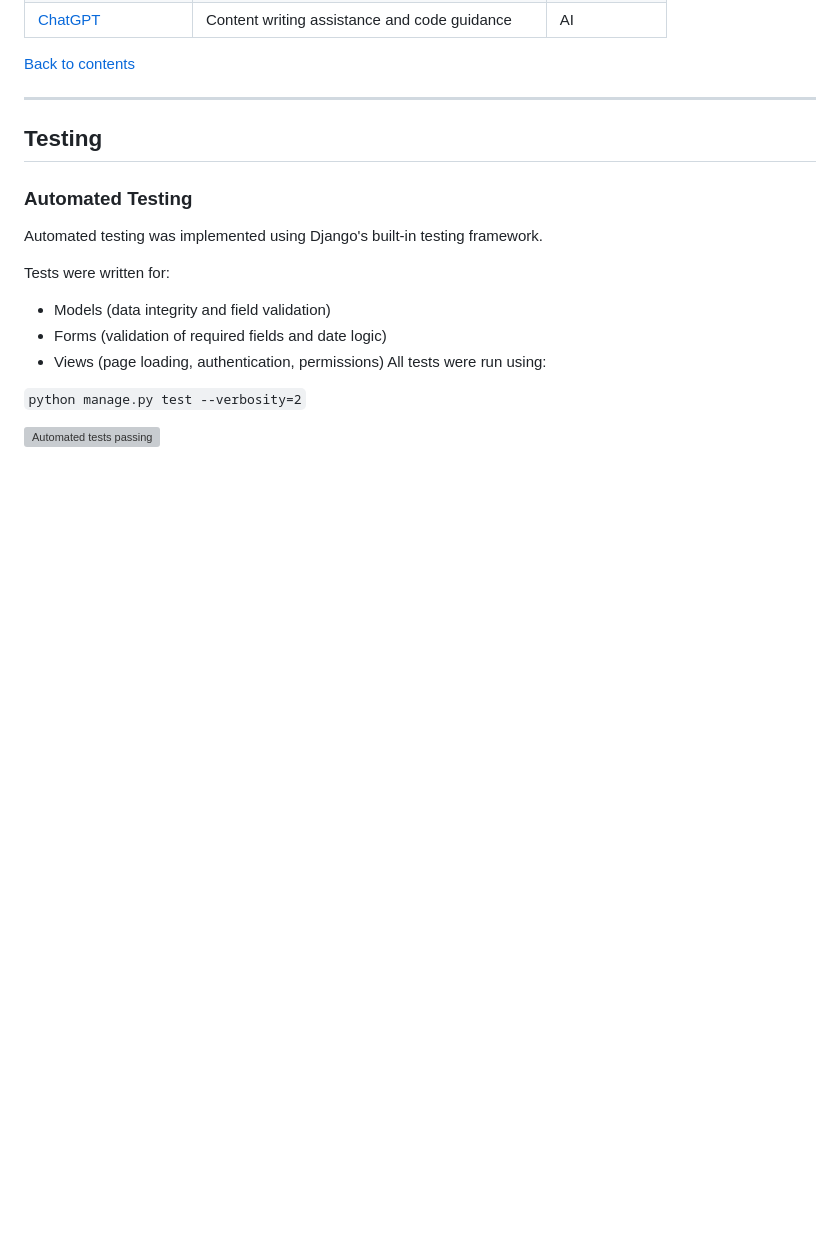
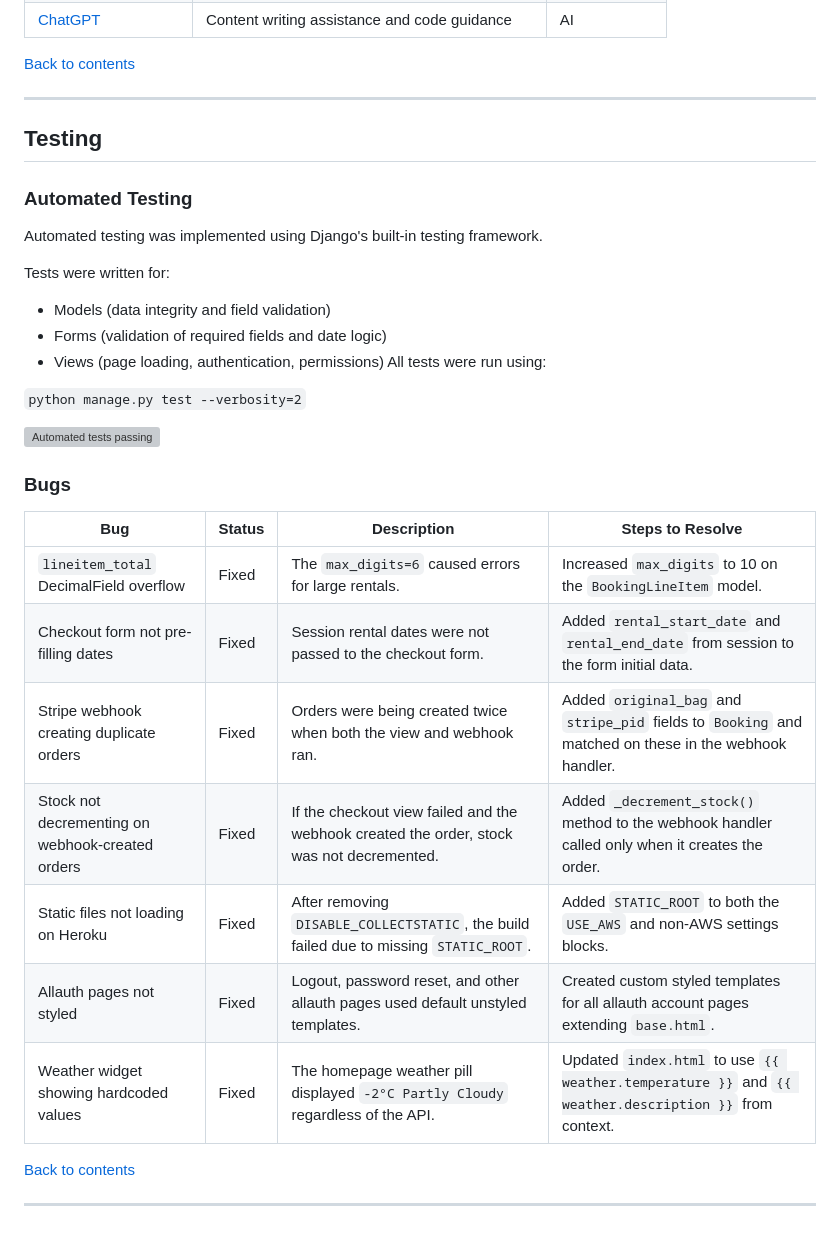
Before and after one commit to jolantadjatlova/GlacierGear, a Markdown page: README.md, the part around the change. GitHub-like rendering; blank space fills up the shorter version; grey boxes are pictures that could not be loaded.

Commit message:
Add Bugs section to README

```diff
--- a/README.md
+++ b/README.md
@@ -638,3 +638,20 @@ All tests were run using:
 `python manage.py test --verbosity=2`
 
 ![Automated tests passing](docs/automated_tests.png)
+
+### Bugs
+
+| **Bug** | **Status** | **Description** | **Steps to Resolve** |
+|--------|------------|-----------------|----------------------|
+| `lineitem_total` DecimalField overflow | Fixed | The `max_digits=6` caused errors for large rentals. | Increased `max_digits` to 10 on the `BookingLineItem` model. |
+| Checkout form not pre-filling dates | Fixed | Session rental dates were not passed to the checkout form. | Added `rental_start_date` and `rental_end_date` from session to the form initial data. |
+| Stripe webhook creating duplicate orders | Fixed | Orders were being created twice when both the view and webhook ran. | Added `original_bag` and `stripe_pid` fields to `Booking` and matched on these in the webhook handler. |
+| Stock not decrementing on webhook-created orders | Fixed | If the checkout view failed and the webhook created the order, stock was not decremented. | Added `_decrement_stock()` method to the webhook handler called only when it creates the order. |
+| Static files not loading on Heroku | Fixed | After removing `DISABLE_COLLECTSTATIC`, the build failed due to missing `STATIC_ROOT`. | Added `STATIC_ROOT` to both the `USE_AWS` and non-AWS settings blocks. |
+| Allauth pages not styled | Fixed | Logout, password reset, and other allauth pages used default unstyled templates. | Created custom styled templates for all allauth account pages extending `base.html`. |
+| Weather widget showing hardcoded values | Fixed | The homepage weather pill displayed `-2°C Partly Cloudy` regardless of the API. | Updated `index.html` to use `{{ weather.temperature }}` and `{{ weather.description }}` from context. |
+
+
+[Back to contents](#contents)
+
+---
```
